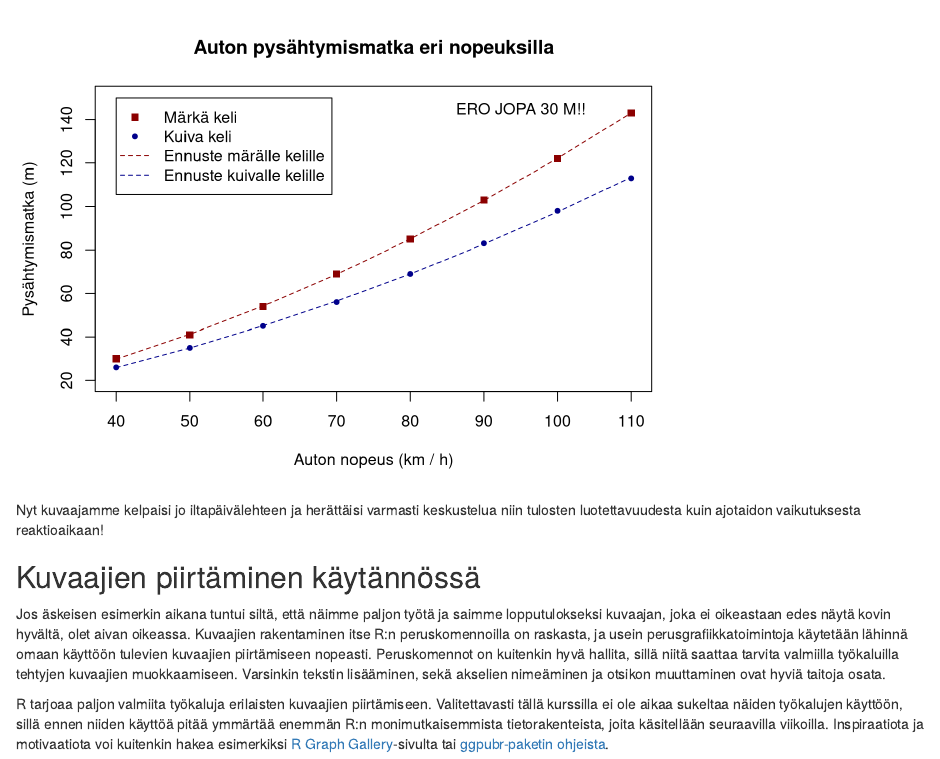
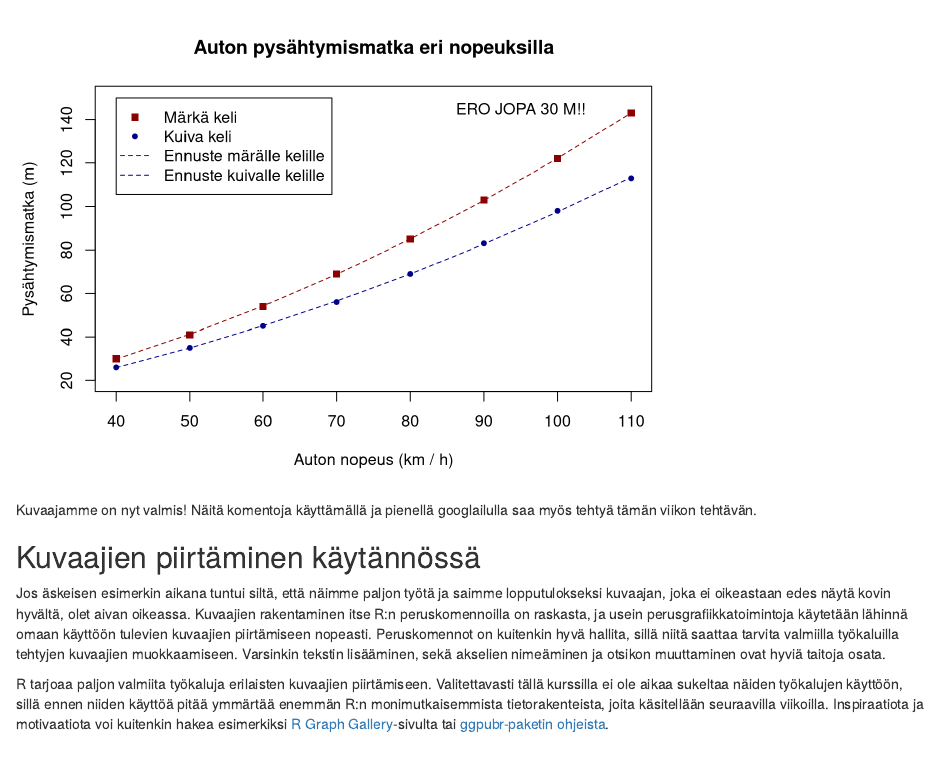
Before and after one commit to jukop/r_intro, an R Markdown document (viikko_2/plotting.Rmd): the page in a window 1100 px wide, from 9600 px down. Rendered offline with R 4.5, knitr and Pandoc, with nearby package versions; code that draws random numbers runs with fixed seeds of ours.

Commit message:
Revised language

````diff
--- a/viikko_2/plotting.Rmd
+++ b/viikko_2/plotting.Rmd
@@ -214,7 +214,7 @@ lines(speed, prediction_wet, lty = "dashed", col = "darkred")
 text(x = 95, y = 145, labels = "ERO JOPA 30 M!!")
 ```
 
-Nyt kuvaajamme kelpaisi jo iltapäivälehteen ja herättäisi varmasti keskustelua niin tulosten luotettavuudesta kuin ajotaidon vaikutuksesta reaktioaikaan!
+Kuvaajamme on nyt valmis! Näitä komentoja käyttämällä ja pienellä googlailulla saa myös tehtyä tämän viikon tehtävän.
 
 ## Kuvaajien piirtäminen käytännössä
 
````
Also changed, not shown: viikko_2/README.md.
